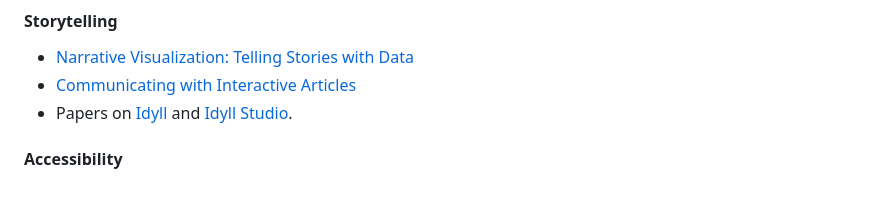
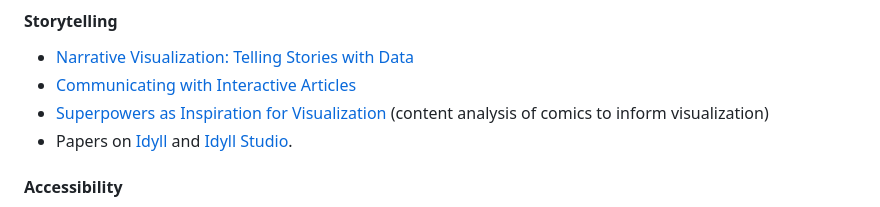
Before and after one commit to nickmvega/data237-wi25, a Markdown page: resources/readings.md, the part around the change. GitHub-like rendering.

Commit message:
adding superpowers article to readings

```diff
--- a/resources/readings.md
+++ b/resources/readings.md
@@ -45,6 +45,7 @@ Here are the reading resoucres for the course separated by the topics we study e
 #### Storytelling
 - [Narrative Visualization: Telling Stories with Data](http://vis.stanford.edu/files/2010-Narrative-InfoVis.pdf)
 - [Communicating with Interactive Articles](https://distill.pub/2020/communicating-with-interactive-articles/)
+- [Superpowers as Inspiration for Visualization](https://arxiv.org/pdf/2108.03524) (content analysis of comics to inform visualization)
 - Papers on [Idyll](https://idl.cs.washington.edu/files/2018-Idyll-UIST.pdf) and [Idyll Studio](https://idl.cs.washington.edu/files/2021-IdyllStudio-UIST.pdf).
 
 #### Accessibility
```
